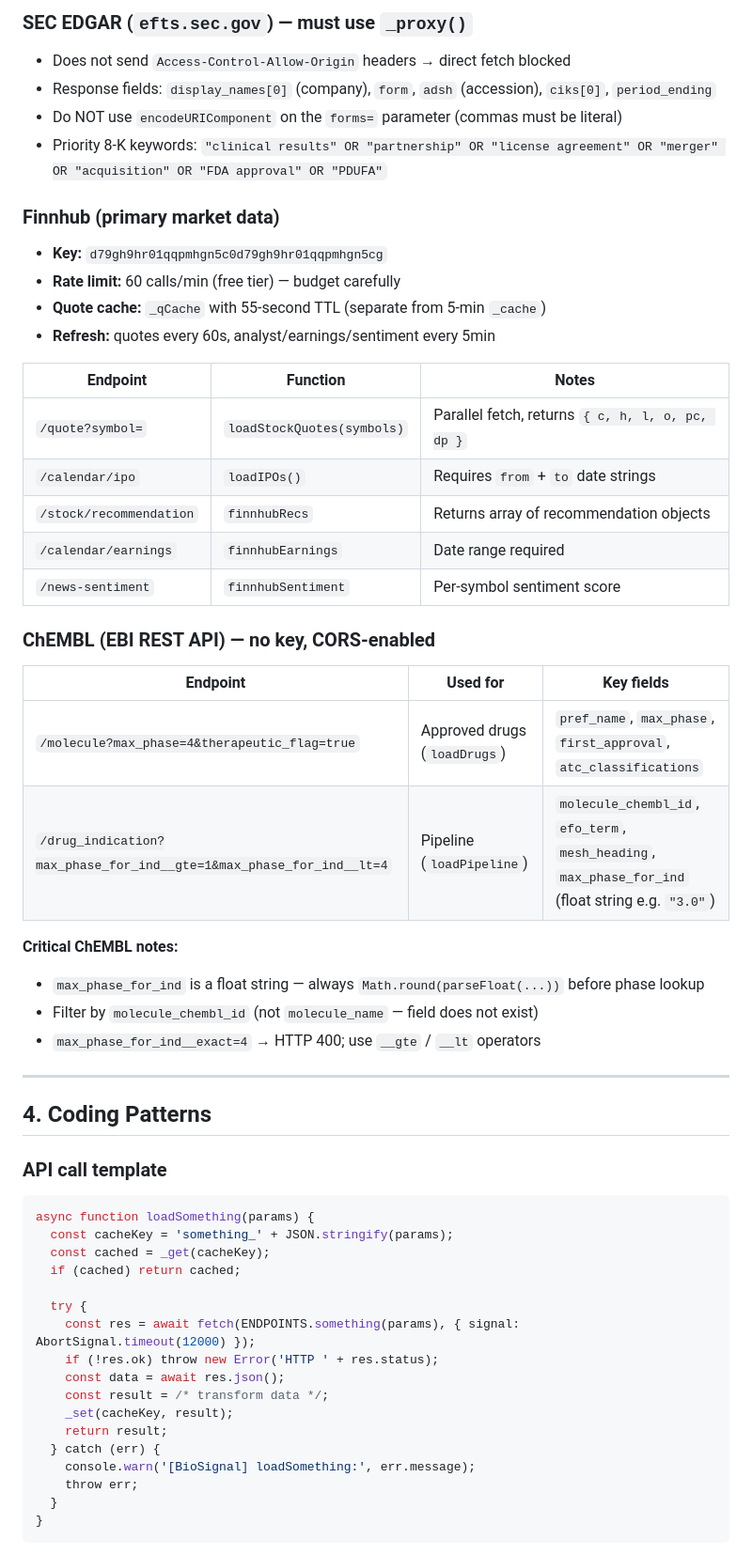
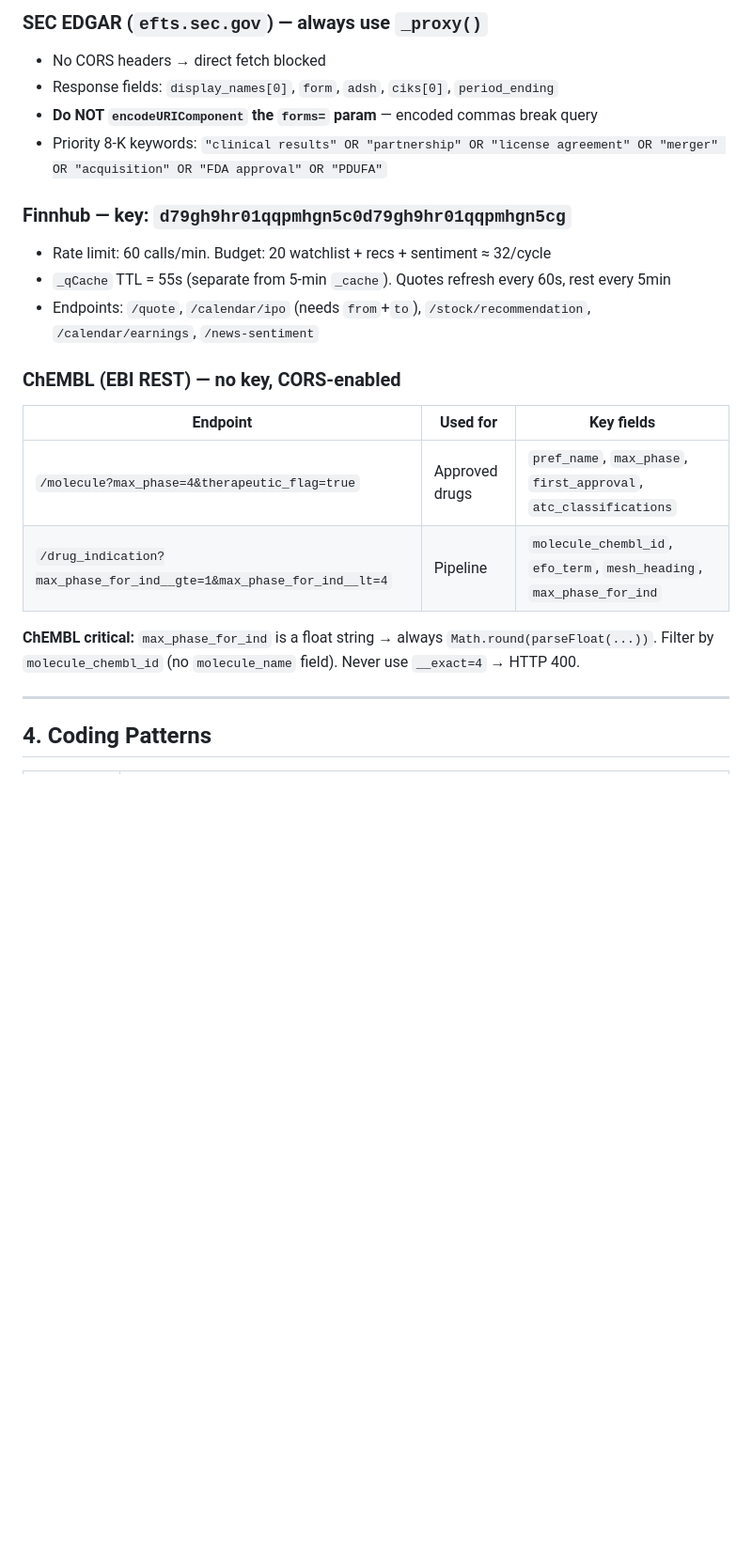
Before and after one commit to JLapper9/BioSignal, a Markdown page: CLAUDE.md, the part around one of its changes. Shown at 94% size. Drawn GitHub-style; blank space fills up the shorter version.

````diff
--- a/CLAUDE.md
+++ b/CLAUDE.md
@@ -62,57 +57,24 @@ Audience: professional biopharma/biotech users who need fast, accurate signal
 
-### SEC EDGAR (`efts.sec.gov`) — **must use `_proxy()`**
-- Does not send `Access-Control-Allow-Origin` headers → direct fetch blocked
-- Response fields: `display_names[0]` (company), `form`, `adsh` (accession), `ciks[0]`, `period_ending`
-- Do NOT use `encodeURIComponent` on the `forms=` parameter (commas must be literal)
+### SEC EDGAR (`efts.sec.gov`) — **always use `_proxy()`**
+- No CORS headers → direct fetch blocked
+- Response fields: `display_names[0]`, `form`, `adsh`, `ciks[0]`, `period_ending`
+- **Do NOT `encodeURIComponent` the `forms=` param** — encoded commas break query
 - Priority 8-K keywords: `"clinical results" OR "partnership" OR "license agreement" OR "merger" OR "acquisition" OR "FDA approval" OR "PDUFA"`
 
-### Finnhub (primary market data)
-- **Key:** `d79gh9hr01qqpmhgn5c0d79gh9hr01qqpmhgn5cg`
-- **Rate limit:** 60 calls/min (free tier) — budget carefully
-- **Quote cache:** `_qCache` with 55-second TTL (separate from 5-min `_cache`)
-- **Refresh:** quotes every 60s, analyst/earnings/sentiment every 5min
+### Finnhub — key: `d79gh9hr01qqpmhgn5c0d79gh9hr01qqpmhgn5cg`
+- Rate limit: 60 calls/min. Budget: 20 watchlist + recs + sentiment ≈ 32/cycle
+- `_qCache` TTL = 55s (separate from 5-min `_cache`). Quotes refresh every 60s, rest every 5min
+- Endpoints: `/quote`, `/calendar/ipo` (needs `from`+`to`), `/stock/recommendation`, `/calendar/earnings`, `/news-sentiment`
 
-| Endpoint | Function | Notes |
-|---|---|---|
-| `/quote?symbol=` | `loadStockQuotes(symbols)` | Parallel fetch, returns `{ c, h, l, o, pc, dp }` |
-| `/calendar/ipo` | `loadIPOs()` | Requires `from` + `to` date strings |
-| `/stock/recommendation` | `finnhubRecs` | Returns array of recommendation objects |
-| `/calendar/earnings` | `finnhubEarnings` | Date range required |
-| `/news-sentiment` | `finnhubSentiment` | Per-symbol sentiment score |
-
-### ChEMBL (EBI REST API) — no key, CORS-enabled
+### ChEMBL (EBI REST) — no key, CORS-enabled
 | Endpoint | Used for | Key fields |
 |---|---|---|
-| `/molecule?max_phase=4&therapeutic_flag=true` | Approved drugs (`loadDrugs`) | `pref_name`, `max_phase`, `first_approval`, `atc_classifications` |
-| `/drug_indication?max_phase_for_ind__gte=1&max_phase_for_ind__lt=4` | Pipeline (`loadPipeline`) | `molecule_chembl_id`, `efo_term`, `mesh_heading`, `max_phase_for_ind` (float string e.g. `"3.0"`) |
+| `/molecule?max_phase=4&therapeutic_flag=true` | Approved drugs | `pref_name`, `max_phase`, `first_approval`, `atc_classifications` |
+| `/drug_indication?max_phase_for_ind__gte=1&max_phase_for_ind__lt=4` | Pipeline | `molecule_chembl_id`, `efo_term`, `mesh_heading`, `max_phase_for_ind` |
 
-**Critical ChEMBL notes:**
-- `max_phase_for_ind` is a float string — always `Math.round(parseFloat(...))` before phase lookup
-- Filter by `molecule_chembl_id` (not `molecule_name` — field does not exist)
-- `max_phase_for_ind__exact=4` → HTTP 400; use `__gte` / `__lt` operators
+**ChEMBL critical:** `max_phase_for_ind` is a float string → always `Math.round(parseFloat(...))`. Filter by `molecule_chembl_id` (no `molecule_name` field). Never use `__exact=4` → HTTP 400.
 
 ---
 
 ## 4. Coding Patterns
 
-### API call template
-```js
-async function loadSomething(params) {
-  const cacheKey = 'something_' + JSON.stringify(params);
-  const cached = _get(cacheKey);
-  if (cached) return cached;
-
-  try {
-    const res = await fetch(ENDPOINTS.something(params), { signal: AbortSignal.timeout(12000) });
-    if (!res.ok) throw new Error('HTTP ' + res.status);
-    const data = await res.json();
-    const result = /* transform data */;
-    _set(cacheKey, result);
-    return result;
-  } catch (err) {
-    console.warn('[BioSignal] loadSomething:', err.message);
-    throw err;
-  }
-}
-```
-
````
Also changed, not shown: other parts of CLAUDE.md (+70 -144 lines).
